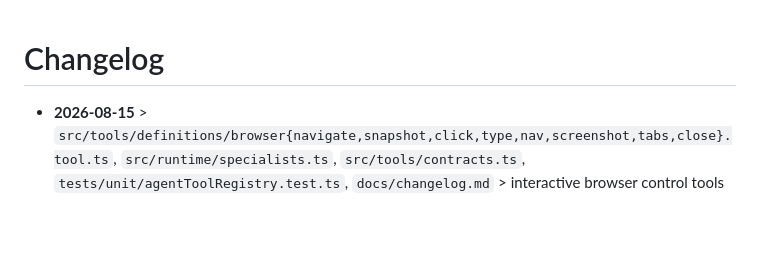
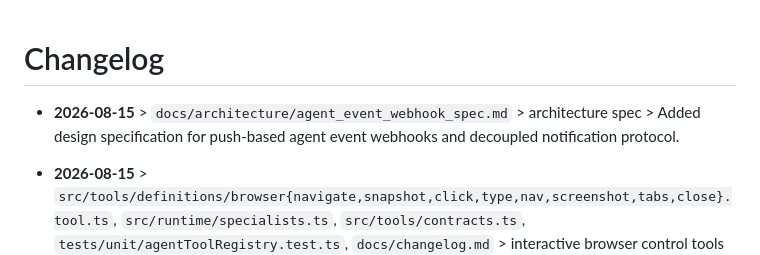
Before and after one commit to Bingeljell/AlfredAI, a Markdown page: docs/changelog.md, the part around the change. GitHub-like rendering; blank space fills up the shorter version.

Commit message:
docs(architecture): add decoupled agent event webhook spec

```diff
--- a/docs/changelog.md
+++ b/docs/changelog.md
@@ -1,4 +1,6 @@
 # Changelog
+
+- **2026-08-15** > `docs/architecture/agent_event_webhook_spec.md` > architecture spec > Added design specification for push-based agent event webhooks and decoupled notification protocol.
 
 - **2026-08-15** > `src/tools/definitions/browser{navigate,snapshot,click,type,nav,screenshot,tabs,close}.tool.ts`, `src/runtime/specialists.ts`, `src/tools/contracts.ts`, `tests/unit/agentToolRegistry.test.ts`, `docs/changelog.md` > interactive browser control tools > Added eight atomic tools on top of the persistent browser session (`browser_navigate`, `browser_snapshot`, `browser_click`, `browser_type`, `browser_nav`, `browser_screenshot`, `browser_tabs`, `browser_close`), registered them in `ALFRED_AGENT.toolAllowlist`, added a BROWSER CONTROL section to the Alfred system prompt (when to use browser_* vs one-shot web_fetch), added input contracts for each tool, and extended registry discovery coverage.
 
```
Also changed, not shown: docs/architecture/agent_event_webhook_spec.md (added, +117 -0 lines).
